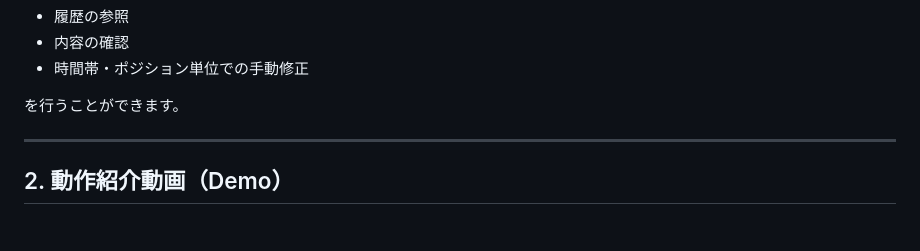
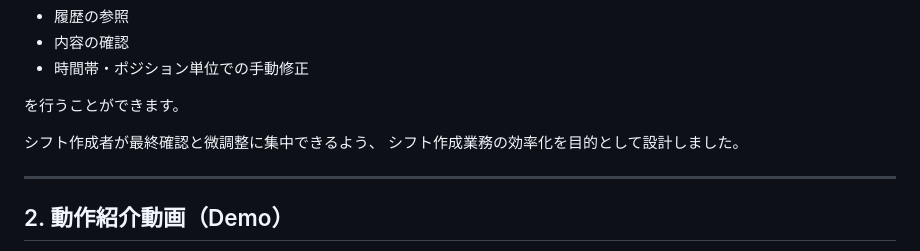
Before and after one commit to yuki2005/Shift-scheduling-web-app, a Markdown page: README.md, the part around the change. Drawn GitHub-style; blank space fills up the shorter version.

```diff
--- a/README.md
+++ b/README.md
@@ -20,6 +20,9 @@ Java / Spring Boot / PostgreSQL / REST API / JPA / Web Application
 - 時間帯・ポジション単位での手動修正
 
 を行うことができます。
+
+シフト作成者が最終確認と微調整に集中できるよう、
+シフト作成業務の効率化を目的として設計しました。
 
 ---
 
```
